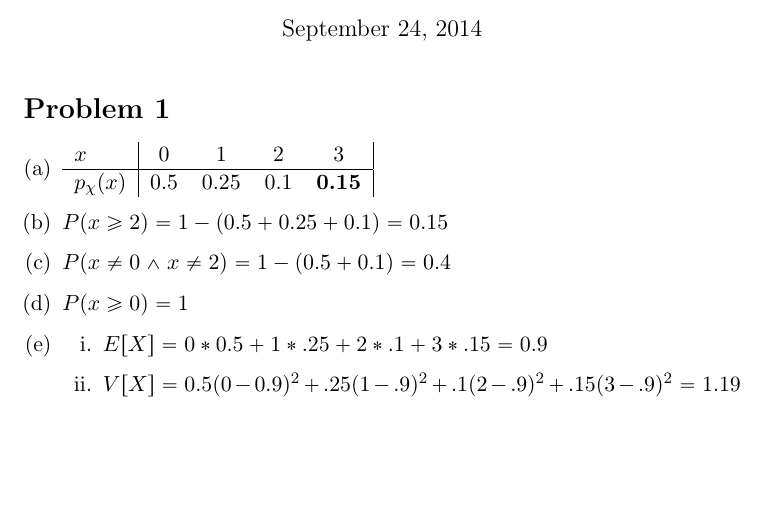
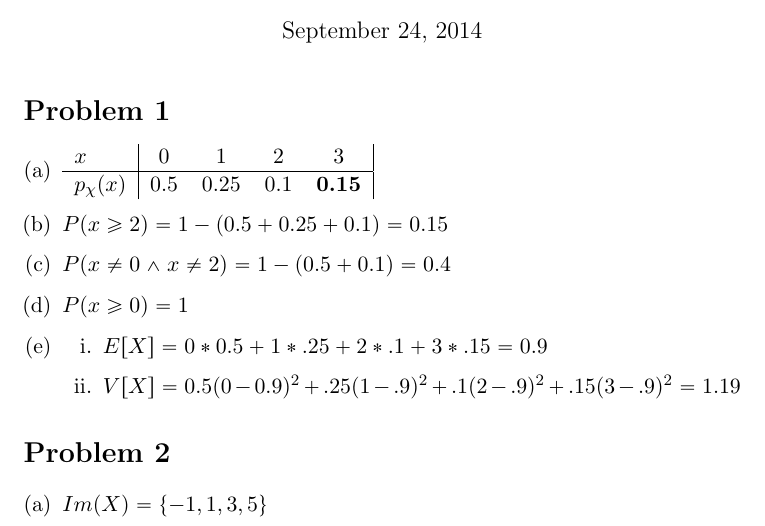
Before and after one commit to adamhammes/LaTeX, a LaTeX document (Stats 330/STATS_330_HW_04/STATS_330_HW_04.tex): part of the page, cut so that both start at the same text, the shorter picture padded with empty space. Compiled offline with pdfLaTeX.

Commit message:
Removed whitespace, Problem 2a

```diff
--- a/Stats 330/STATS_330_HW_04/STATS_330_HW_04.tex
+++ b/Stats 330/STATS_330_HW_04/STATS_330_HW_04.tex
@@ -36,8 +36,12 @@
 
 		\item $V[X] = 0.5(0 - 0.9)^2 + .25(1-.9)^2+ .1(2-.9)^2  + .15(3-.9)^2 = 1.19$
 	\end{enumerate}
+\end{enumerate}
 
 
+\section*{Problem 2}
+\begin{enumerate}[(a)]
+	\item $Im(X) = \{-1, 1, 3, 5\}$
 
 \end{enumerate}
 
```
